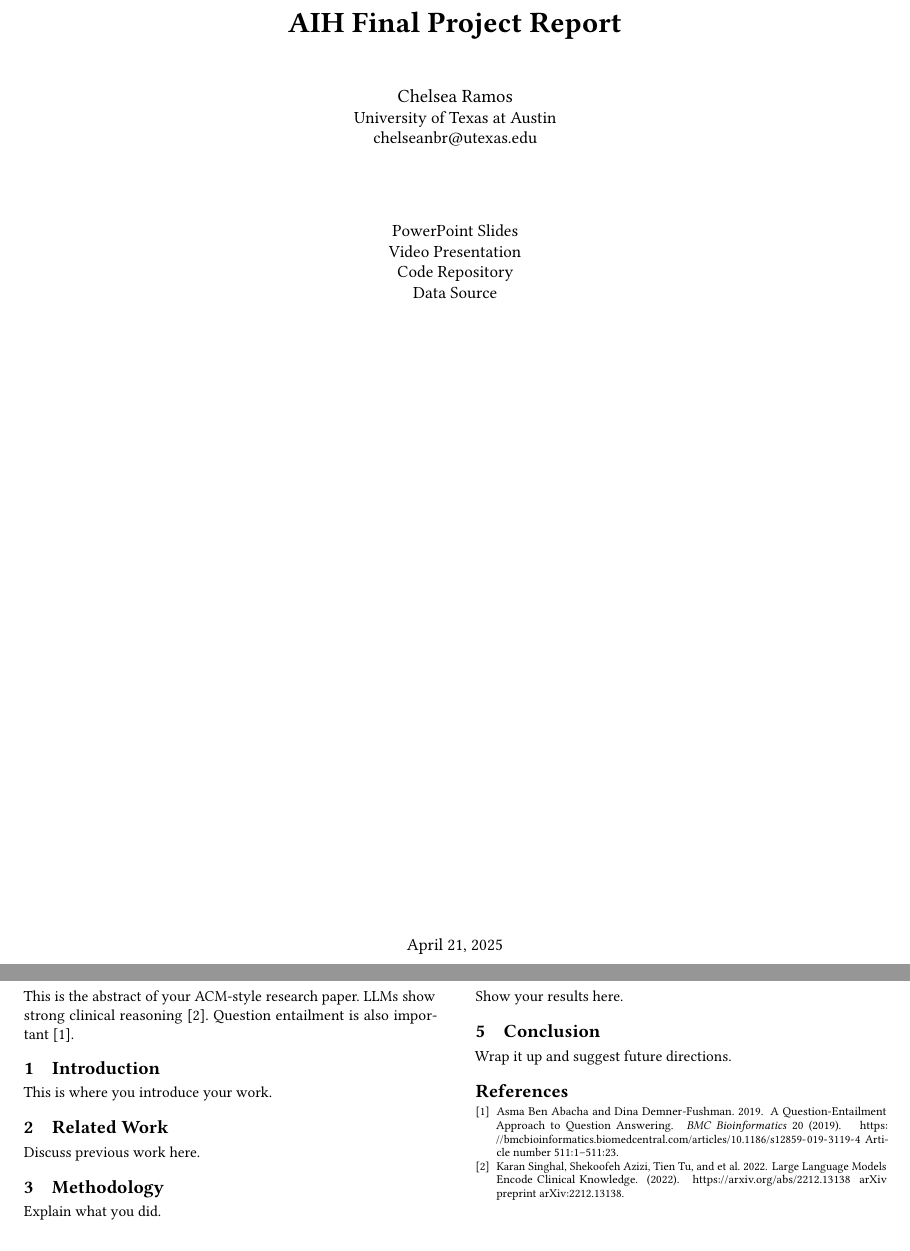
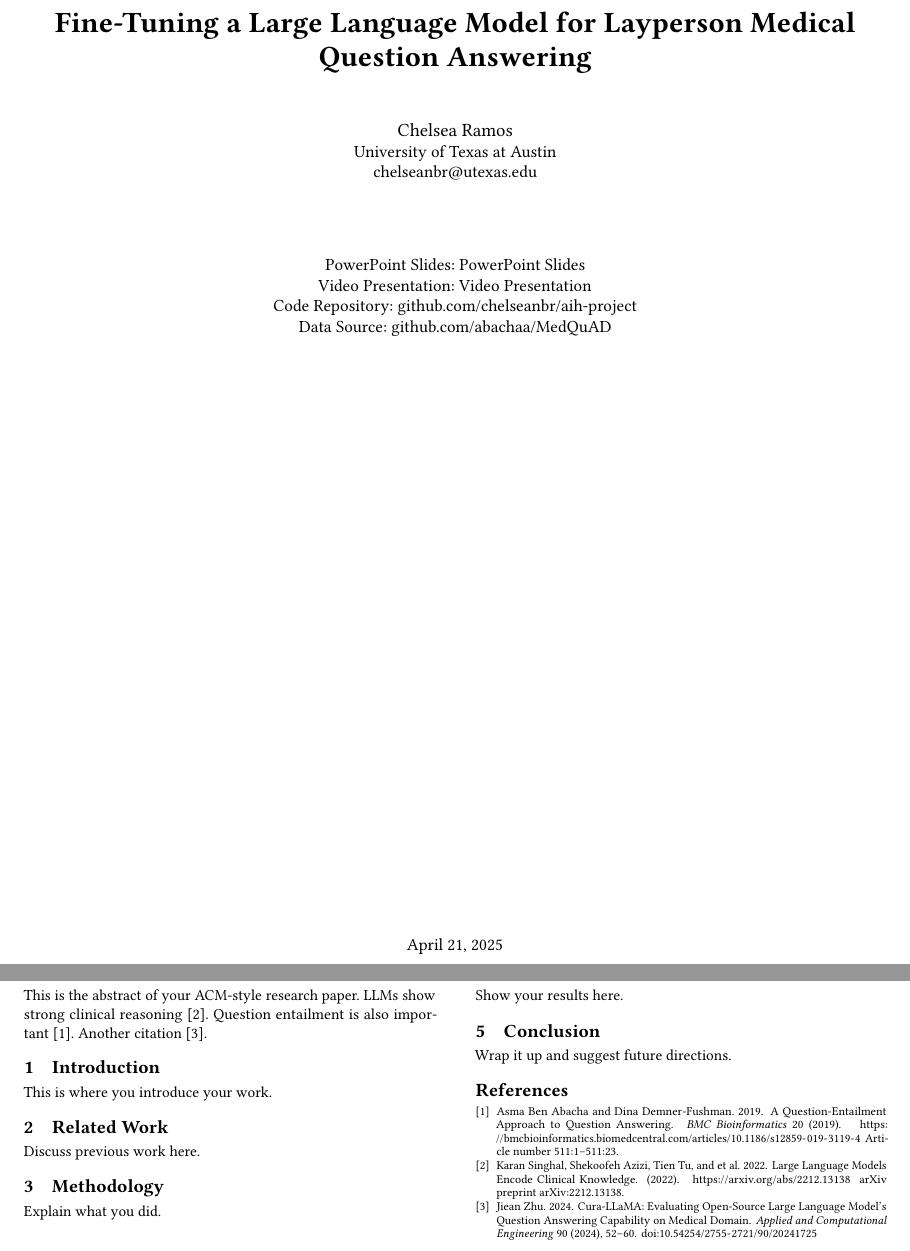
Before and after one commit to chelseanbr/tinyllama-medical-qa, a LaTeX paper (aih-final-project-report/main.tex): two parts of pages 1 and 2 of 2, joined at a grey line, cut at the place of the change. Compiled offline with pdfLaTeX.

Commit message:
finalize title

```diff
--- a/aih-final-project-report/main.tex
+++ b/aih-final-project-report/main.tex
@@ -4,7 +4,7 @@
 \settopmatter{printacmref=false} % Removes citation info below abstract
 \renewcommand\footnotetextcopyrightpermission[1]{} % Removes footnote with conference info
 
-\title{AIH Final Project Report}
+\title{Fine-Tuning a Large Language Model for Layperson Medical Question Answering}
 \author{Chelsea Ramos}
 \affiliation{
   \institution{University of Texas at Austin}
@@ -19,17 +19,17 @@
 \begin{titlepage}
     \centering
     \vspace*{2cm}
-    {\Huge\bfseries AIH Final Project Report\par}
+    {\Huge\bfseries Fine-Tuning a Large Language Model for Layperson Medical Question Answering\par}
     \vspace{1cm}
     {\Large Chelsea Ramos \par}
     {\large University of Texas at Austin \par}
     {\large \href{mailto:chelseanbr@utexas.edu}{chelseanbr@utexas.edu} \par}
 
     \vspace{1.5cm}
-    {\large \href{https://example.com/slides.pptx}{PowerPoint Slides} \par}
-    {\large \href{https://example.com/video.mp4}{Video Presentation} \par}
-    {\large \href{https://github.com/yourusername/yourrepo}{Code Repository} \par}
-    {\large \href{https://example.com/data.csv}{Data Source} \par}
+    {\large PowerPoint Slides: \href{https://example.com/slides.pptx}{PowerPoint Slides} \par}
+    {\large Video Presentation: \href{https://example.com/video.mp4}{Video Presentation} \par}
+    {\large Code Repository: \href{https://github.com/chelseanbr/aih-project}{github.com/chelseanbr/aih-project} \par}
+    {\large Data Source: \href{https://github.com/abachaa/MedQuAD}{github.com/abachaa/MedQuAD} \par}
 
     \vfill
     {\large \today \par}
@@ -39,6 +39,7 @@
 This is the abstract of your ACM-style research paper.
 LLMs show strong clinical reasoning~\cite{singhal2022large}.
 Question entailment is also important~\cite{BenAbacha-BMC-2019}.
+Another citation~\cite{zhu2024cura}.
 \end{abstract}
 
 \maketitle
```
Also changed, not shown: aih-final-project-report/references.bib (+11 -0 lines), aih-final-project-slides.iapresenter/text.md (+1 -1 lines), README.md, aih-final-project-report/main.bbl, aih-final-project-report/main.pdf, aih-final-project-slides.iapresenter/thumb.png, 6 other files.
